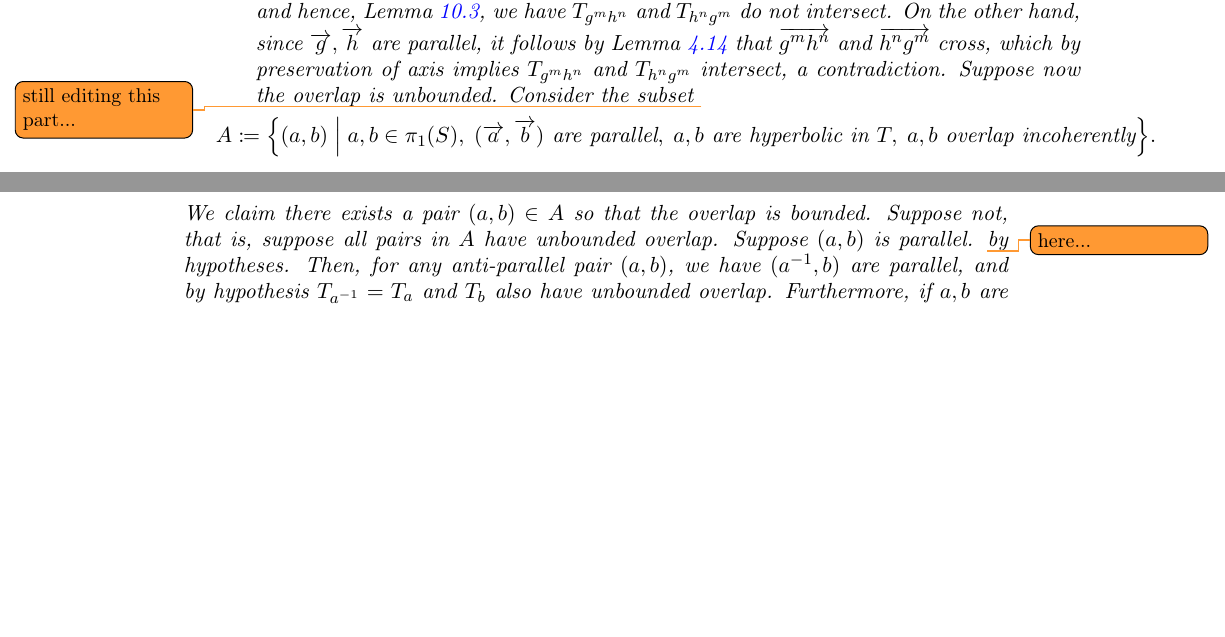
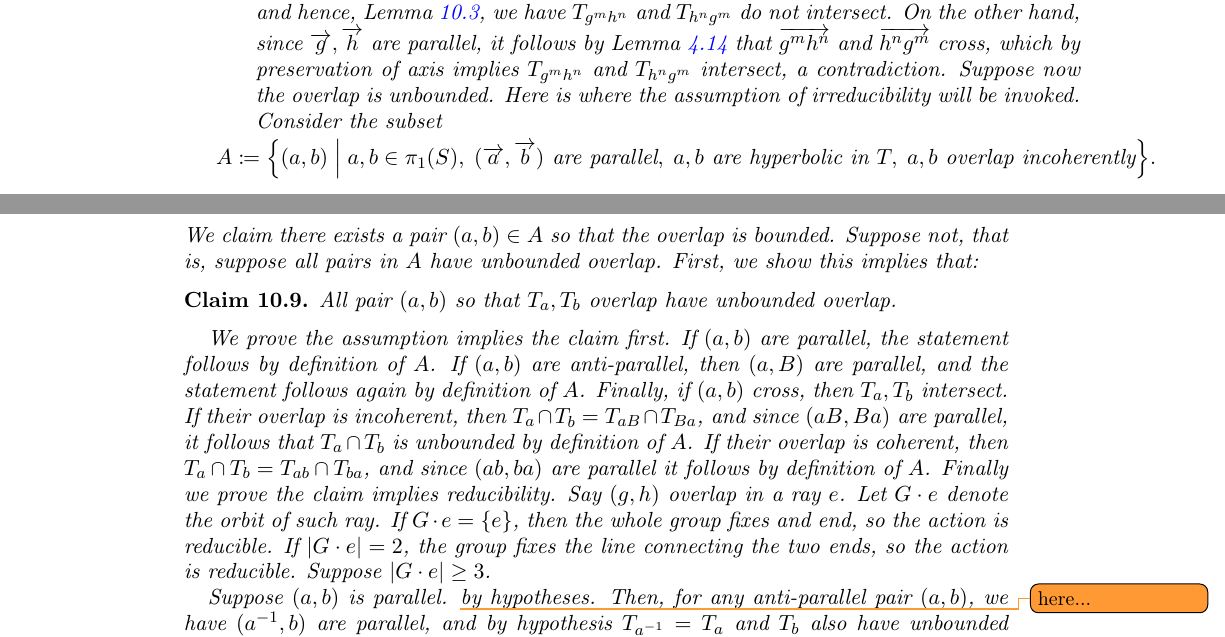
Before and after one commit to dpthurst/Currents-and-intersections, a LaTeX paper (Intersections.tex, which reads skora.tex): two parts of pages 68 and 69 of 81, joined at a grey line, cut so that both start at the same text, the shorter picture padded with empty space. Compiled offline with pdfLaTeX.

Commit message:
Update on Overleaf.

```diff
--- a/skora.tex
+++ b/skora.tex
@@ -178,8 +178,8 @@ Suppose that $\ora{g}$ and $\ora{h}$ are parallel. There are three subcases to c
     \item  $g,h$ overlap incoherently.
     We show this case cannot occur.
     If the overlap is bounded, according to Remark~\ref{rmk:powers_goodpair} there exist $m>0,n>0$ so that $g^m$ and $h^{-n}$ form a good pair, and hence, Lemma~\ref{lem:oppgoodpair}, we have $T_{g^mh^n}$ and $T_{h^ng^m}$ do not intersect. On the other hand, since $\ora{g},\ora{h}$ are parallel, it follows by~Lemma~\ref{lem:righthandedfoundation} that $\ora{g^mh^n}$ and $\ora{h^ng^m}$ cross, which by preservation of axis implies $T_{g^mh^n}$ and $T_{h^ng^m}$  intersect, a contradiction.
-    Suppose now the overlap is unbounded.
-    Consider the subset \DMGtodo{still editing this part...}
+    Suppose now the overlap is unbounded. Here is where the assumption of irreducibility will be invoked.
+    Consider the subset
 \[
 A \coloneqq
 \Bigl\{ (a,b) \;\Big|\;
@@ -189,7 +189,15 @@ a,b \text{ are hyperbolic in } T,\;
 a,b \text{ overlap incoherently}
 \Bigr\}.
 \]
-    We claim there exists a pair $(a,b) \in A$ so that the overlap is bounded. Suppose not, that is, suppose all pairs in $A$ have unbounded overlap.
+    We claim there exists a pair $(a,b) \in A$ so that the overlap is bounded. Suppose not, that is, suppose all pairs in $A$ have unbounded overlap. First, we show this implies that:
+
+    \begin{claim} All pair $(a,b)$ so that $T_a, T_b$ overlap have unbounded overlap.
+    \end{claim}
+    We prove the assumption implies the claim first.
+    If $(a,b)$ are parallel, the statement follows by definition of $A$. If $(a,b)$ are anti-parallel, then $(a,B)$ are parallel, and the statement follows again by definition of $A$. Finally, if $(a,b)$ cross, then $T_a, T_b$ intersect. If their overlap is incoherent, then $T_a \cap T_b = T_{aB} \cap T_{Ba}$, and since $(aB, Ba)$ are parallel, it follows that $T_a \cap T_b$ is unbounded by definition of $A$. If their overlap is coherent, then $T_a \cap T_b = T_{ab} \cap T_{ba}$, and since $(ab,ba)$ are parallel it follows by definition of $A$.
+    Finally we prove the claim implies reducibility. Say $(g,h)$ overlap in a ray $e$. Let $G \cdot e$ denote the orbit of such ray. If $G \cdot e =\{e \}$, then the whole group fixes and end, so the action is reducible. If $|G \cdot e| =2$, the group fixes the line connecting the two ends, so the action is reducible.
+    Suppose $|G \cdot e| \geq 3$.
+
     Suppose $(a,b)$ is parallel. \DMGtodo{here...} by hypotheses.
     Then, for any anti-parallel pair $(a,b)$, we have $(a^{-1}, b)$ are parallel, and by hypothesis $T_{a^{-1}}=T_a$ and $T_b$ also have unbounded overlap. Furthermore, if $a,b$ are crossing, then $T_a \cap T_b \neq \emptyset$.
     If $a,b$ overlap coherently, by Lemma~\ref{lem:foundation_trees} (1),
```
